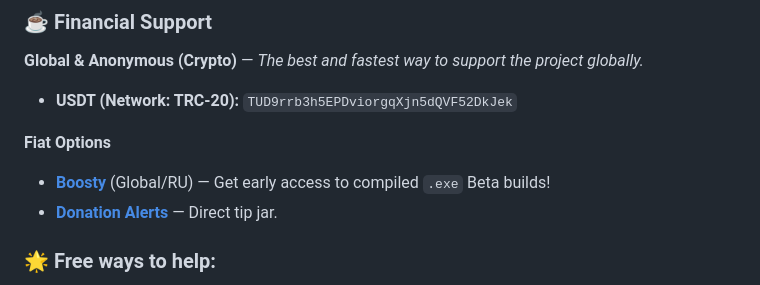
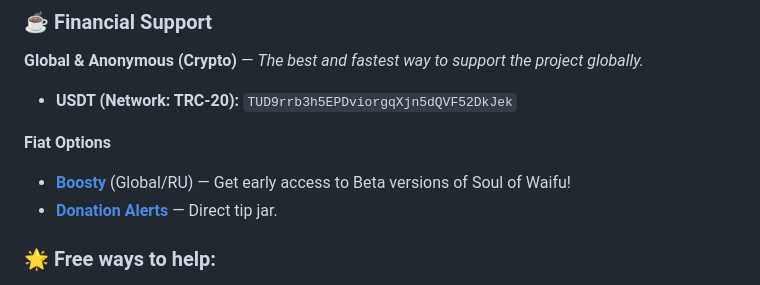
Before and after one commit to jofizcd/Soul-of-Waifu, a Markdown page: README.md, the part around the change. Drawn GitHub-style.

Commit message:
Readme v2.3.0

```diff
--- a/README.md
+++ b/README.md
@@ -202,7 +202,7 @@ If this software brought your characters to life, gave you a great story, or cur
 *   **USDT (Network: TRC-20):** `TUD9rrb3h5EPDviorgqXjn5dQVF52DkJek`
 
 **Fiat Options**
-*   [**Boosty**](https://boosty.to/jofizcd) (Global/RU) — Get early access to compiled `.exe` Beta builds!
+*   [**Boosty**](https://boosty.to/jofizcd) (Global/RU) — Get early access to Beta versions of Soul of Waifu!
 *   [**Donation Alerts**](https://www.donationalerts.com/r/jofizcd) — Direct tip jar.
 
 ### 🌟 Free ways to help:
```
